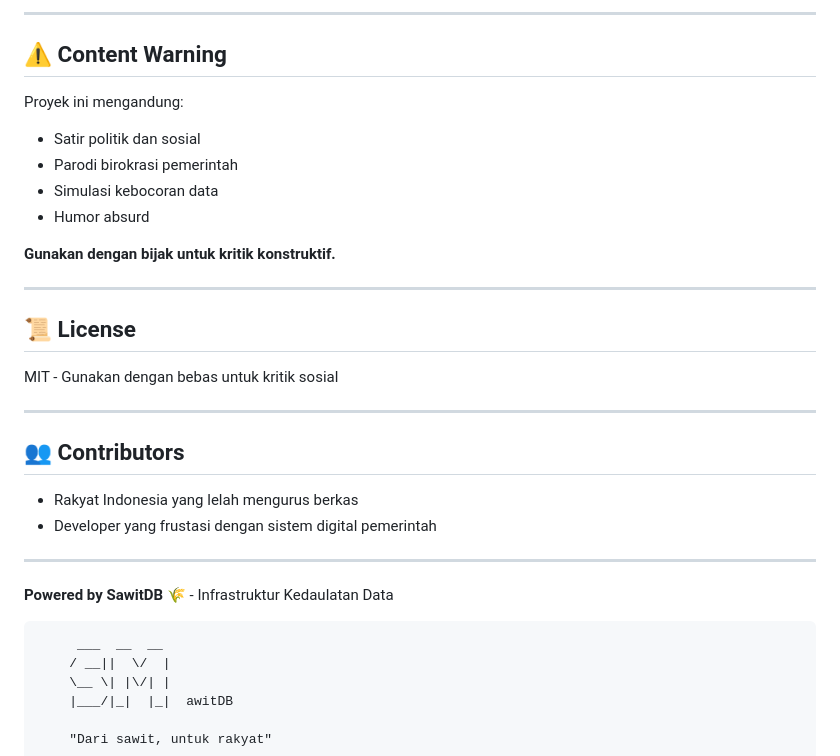
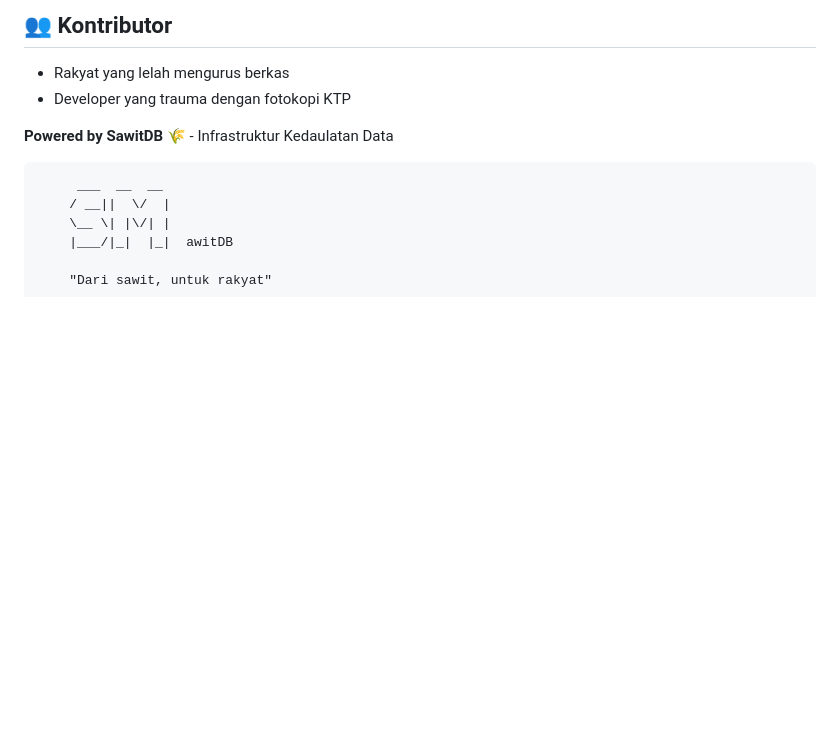
Before and after one commit to Shiverion/KartuIndonesiaHoki, a Markdown page: README.md, the part around one of its changes. Rendered like a GitHub page; blank space fills up the shorter version.

```diff
--- a/README.md
+++ b/README.md
@@ -147,29 +91,6 @@ kartu-indonesia-hoki/
----
-
-## ⚠️ Content Warning
-
-Proyek ini mengandung:
-- Satir politik dan sosial
-- Parodi birokrasi pemerintah
-- Simulasi kebocoran data
-- Humor absurd
-
-**Gunakan dengan bijak untuk kritik konstruktif.**
-
----
-
-## 📜 License
-
-MIT - Gunakan dengan bebas untuk kritik sosial
-
----
-
-## 👥 Contributors
-
-- Rakyat Indonesia yang lelah mengurus berkas
-- Developer yang frustasi dengan sistem digital pemerintah
-
----
+## 👥 Kontributor
+- Rakyat yang lelah mengurus berkas
+- Developer yang trauma dengan fotokopi KTP
 
 **Powered by SawitDB** 🌾 - Infrastruktur Kedaulatan Data
 
```
Also changed, not shown: other parts of README.md (+54 -110 lines).
